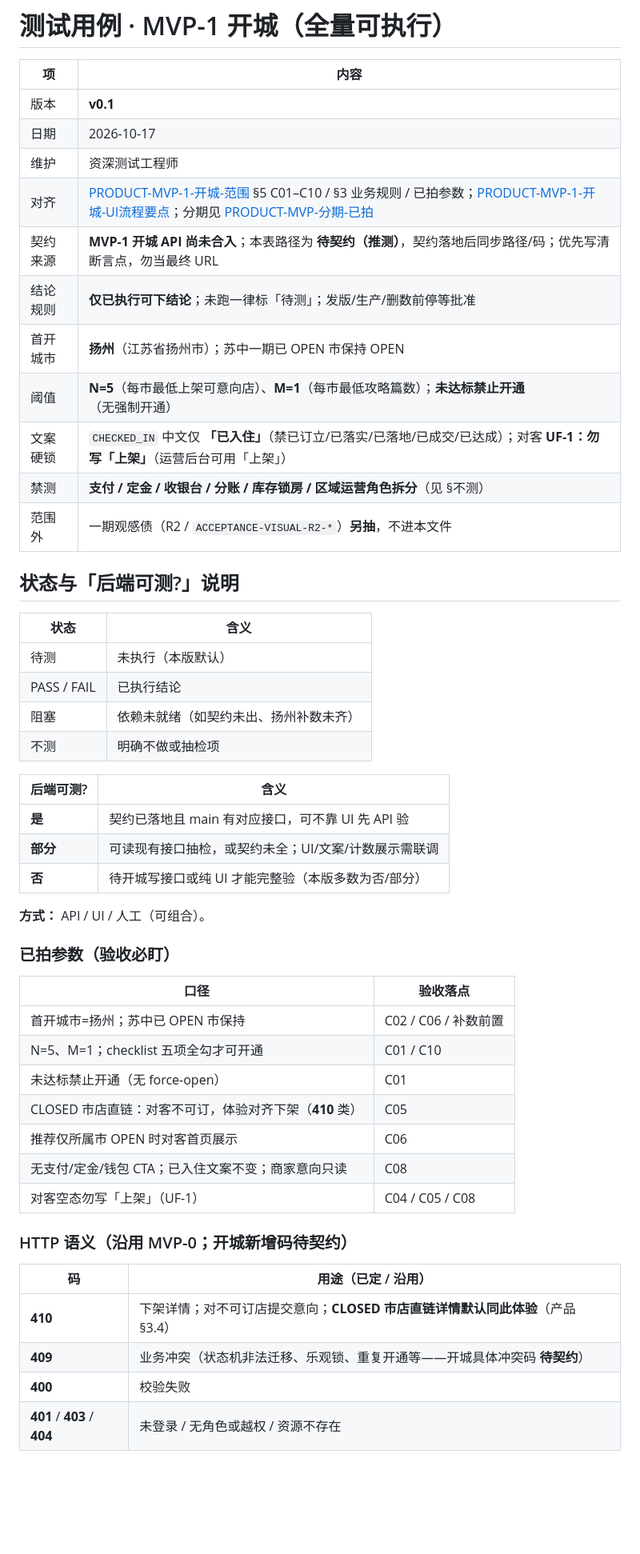
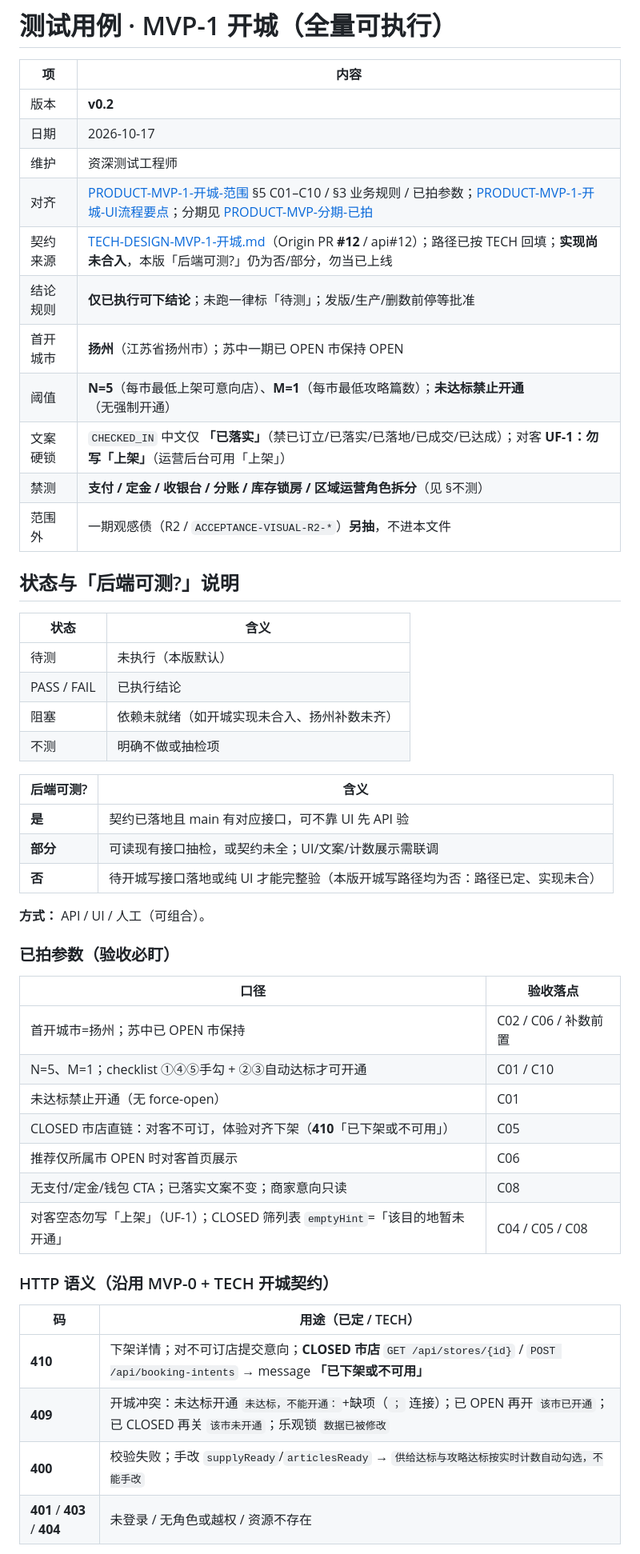
Before and after one commit to yangchuntao/nongjiale-api, a Markdown page: docs/TEST-MVP-1-开城.md, the part around one of its changes. Shown at 80% size. Drawn GitHub-style; blank space fills up the shorter version.

Commit message:
docs: 用 v0.2 终稿覆盖开城测试用例
按本机核对稿原样覆盖 docs/TEST-MVP-1-开城.md，路径不再手改。状态仍为待测，后端可测?=否。

Co-authored-by: 17606838926 <17606838926@163.com>

```diff
--- a/docs/TEST-MVP-1-开城.md
+++ b/docs/TEST-MVP-1-开城.md
@@ -2,15 +2,15 @@
 
 | 项 | 内容 |
 |----|------|
-| 版本 | **v0.1** |
+| 版本 | **v0.2** |
 | 日期 | 2026-10-17 |
 | 维护 | 资深测试工程师 |
 | 对齐 | [PRODUCT-MVP-1-开城-范围](./PRODUCT-MVP-1-开城-范围.md) §5 C01–C10 / §3 业务规则 / 已拍参数；[PRODUCT-MVP-1-开城-UI流程要点](./PRODUCT-MVP-1-开城-UI流程要点.md)；分期见 [PRODUCT-MVP-分期-已拍](./PRODUCT-MVP-分期-已拍.md) |
-| 契约来源 | **MVP-1 开城 API 尚未合入**；本表路径为 **待契约（推测）**，契约落地后同步路径/码；优先写清断言点，勿当最终 URL |
+| 契约来源 | [TECH-DESIGN-MVP-1-开城.md](./TECH-DESIGN-MVP-1-开城.md)（Origin PR **#12** / api#12）；路径已按 TECH 回填；**实现尚未合入**，本版「后端可测?」仍为否/部分，勿当已上线 |
 | 结论规则 | **仅已执行可下结论**；未跑一律标「待测」；发版/生产/删数前停等批准 |
 | 首开城市 | **扬州**（江苏省扬州市）；苏中一期已 OPEN 市保持 OPEN |
 | 阈值 | **N=5**（每市最低上架可意向店）、**M=1**（每市最低攻略篇数）；**未达标禁止开通**（无强制开通） |
-| 文案硬锁 | `CHECKED_IN` 中文仅 **「已入住」**（禁已订立/已落实/已落地/已成交/已达成）；对客 **UF-1：勿写「上架」**（运营后台可用「上架」） |
+| 文案硬锁 | `CHECKED_IN` 中文仅 **「已落实」**（禁已订立/已落实/已落地/已成交/已达成）；对客 **UF-1：勿写「上架」**（运营后台可用「上架」） |
 | 禁测 | **支付 / 定金 / 收银台 / 分账 / 库存锁房 / 区域运营角色拆分**（见 §不测） |
 | 范围外 | 一期观感债（R2 / `ACCEPTANCE-VISUAL-R2-*`）**另抽**，不进本文件 |
 
@@ -20,14 +20,14 @@
 |------|------|
 | 待测 | 未执行（本版默认） |
 | PASS / FAIL | 已执行结论 |
-| 阻塞 | 依赖未就绪（如契约未出、扬州补数未齐） |
+| 阻塞 | 依赖未就绪（如开城实现未合入、扬州补数未齐） |
 | 不测 | 明确不做或抽检项 |
 
 | 后端可测? | 含义 |
 |-----------|------|
 | **是** | 契约已落地且 main 有对应接口，可不靠 UI 先 API 验 |
 | **部分** | 可读现有接口抽检，或契约未全；UI/文案/计数展示需联调 |
-| **否** | 待开城写接口或纯 UI 才能完整验（本版多数为否/部分） |
+| **否** | 待开城写接口落地或纯 UI 才能完整验（本版开城写路径均为否：路径已定、实现未合） |
 
 **方式：** API / UI / 人工（可组合）。
 
@@ -36,19 +36,19 @@
 | 口径 | 验收落点 |
 |------|----------|
 | 首开城市=扬州；苏中已 OPEN 市保持 | C02 / C06 / 补数前置 |
-| N=5、M=1；checklist 五项全勾才可开通 | C01 / C10 |
+| N=5、M=1；checklist ①④⑤手勾 + ②③自动达标才可开通 | C01 / C10 |
 | 未达标禁止开通（无 force-open） | C01 |
-| CLOSED 市店直链：对客不可订，体验对齐下架（**410** 类） | C05 |
+| CLOSED 市店直链：对客不可订，体验对齐下架（**410**「已下架或不可用」） | C05 |
 | 推荐仅所属市 OPEN 时对客首页展示 | C06 |
-| 无支付/定金/钱包 CTA；已入住文案不变；商家意向只读 | C08 |
-| 对客空态勿写「上架」（UF-1） | C04 / C05 / C08 |
+| 无支付/定金/钱包 CTA；已落实文案不变；商家意向只读 | C08 |
+| 对客空态勿写「上架」（UF-1）；CLOSED 筛列表 `emptyHint`=「该目的地暂未开通」 | C04 / C05 / C08 |
 
-### HTTP 语义（沿用 MVP-0；开城新增码待契约）
+### HTTP 语义（沿用 MVP-0 + TECH 开城契约）
 
-| 码 | 用途（已定 / 沿用） |
+| 码 | 用途（已定 / TECH） |
 |----|---------------------|
-| **410** | 下架详情；对不可订店提交意向；**CLOSED 市店直链详情默认同此体验**（产品 §3.4） |
-| **409** | 业务冲突（状态机非法迁移、乐观锁、重复开通等——开城具体冲突码 **待契约**） |
-| **400** | 校验失败 |
+| **410** | 下架详情；对不可订店提交意向；**CLOSED 市店** `GET /api/stores/{id}` / `POST /api/booking-intents` → message **「已下架或不可用」** |
+| **409** | 开城冲突：未达标开通 `未达标，不能开通：`+缺项（`；` 连接）；已 OPEN 再开 `该市已开通`；已 CLOSED 再关 `该市未开通`；乐观锁 `数据已被修改` |
+| **400** | 校验失败；手改 `supplyReady`/`articlesReady` → `供给达标与攻略达标按实时计数自动勾选，不能手改` |
 | **401** / **403** / **404** | 未登录 / 无角色或越权 / 资源不存在 |
 
```
Also changed, not shown: other parts of docs/TEST-MVP-1-开城.md (+69 -62 lines).
